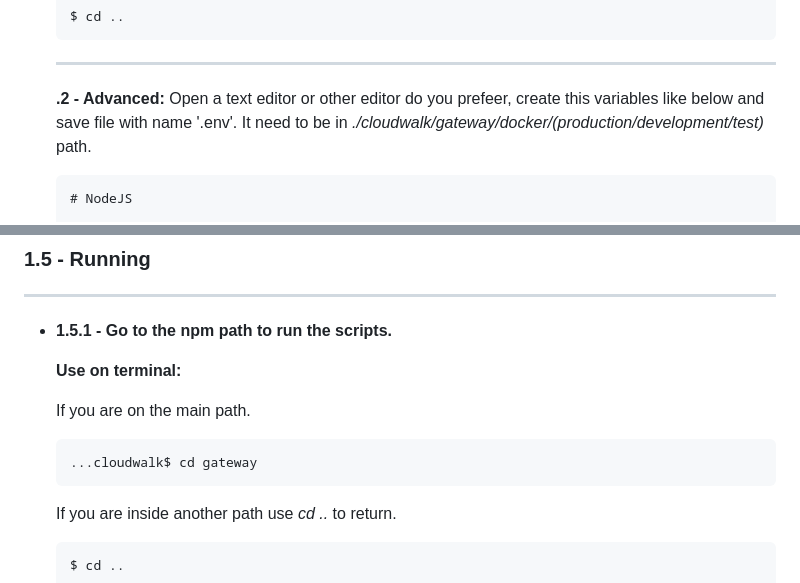
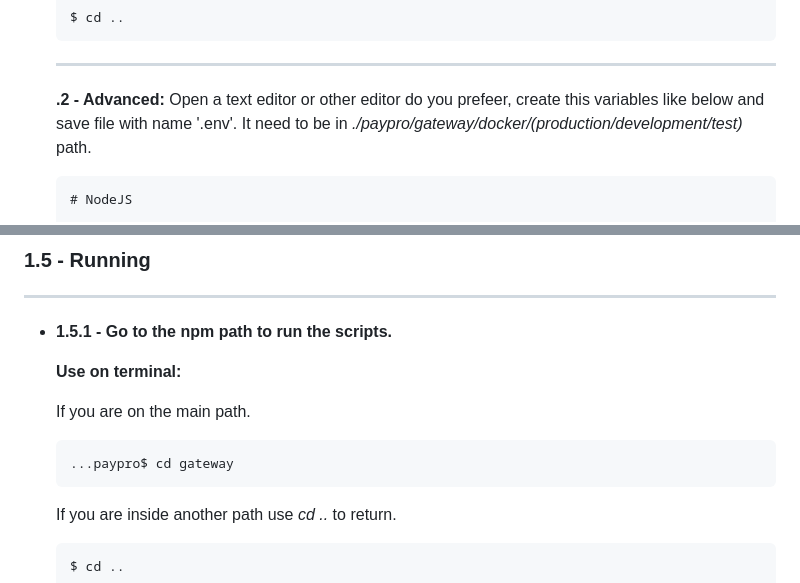
Before and after one commit to raferdev/payment_processor, a Markdown page: README.md, 2 parts joined by grey strips. Drawn GitHub-style.

````diff
--- a/README.md
+++ b/README.md
@@ -217,7 +217,7 @@ On this project i implement a multisystem solution, one system will process the
 
   ***
 
-  **.2 - Advanced:** Open a text editor or other editor do you prefeer, create this variables like below and save file with name '.env'. It need to be in _./cloudwalk/gateway/docker/(production/development/test)_ path.
+  **.2 - Advanced:** Open a text editor or other editor do you prefeer, create this variables like below and save file with name '.env'. It need to be in _./paypro/gateway/docker/(production/development/test)_ path.
 
   ```
   # NodeJS
@@ -275,7 +275,7 @@ On this project i implement a multisystem solution, one system will process the
   If you are on the main path.
 
   ```
-  ...cloudwalk$ cd gateway
+  ...paypro$ cd gateway
   ```
 
   If you are inside another path use _cd .._ to return.
````
Also changed, not shown: other parts of README.md (+10 -12 lines), data/logo.png (added), data/readme.png (deleted), 8 other files.
